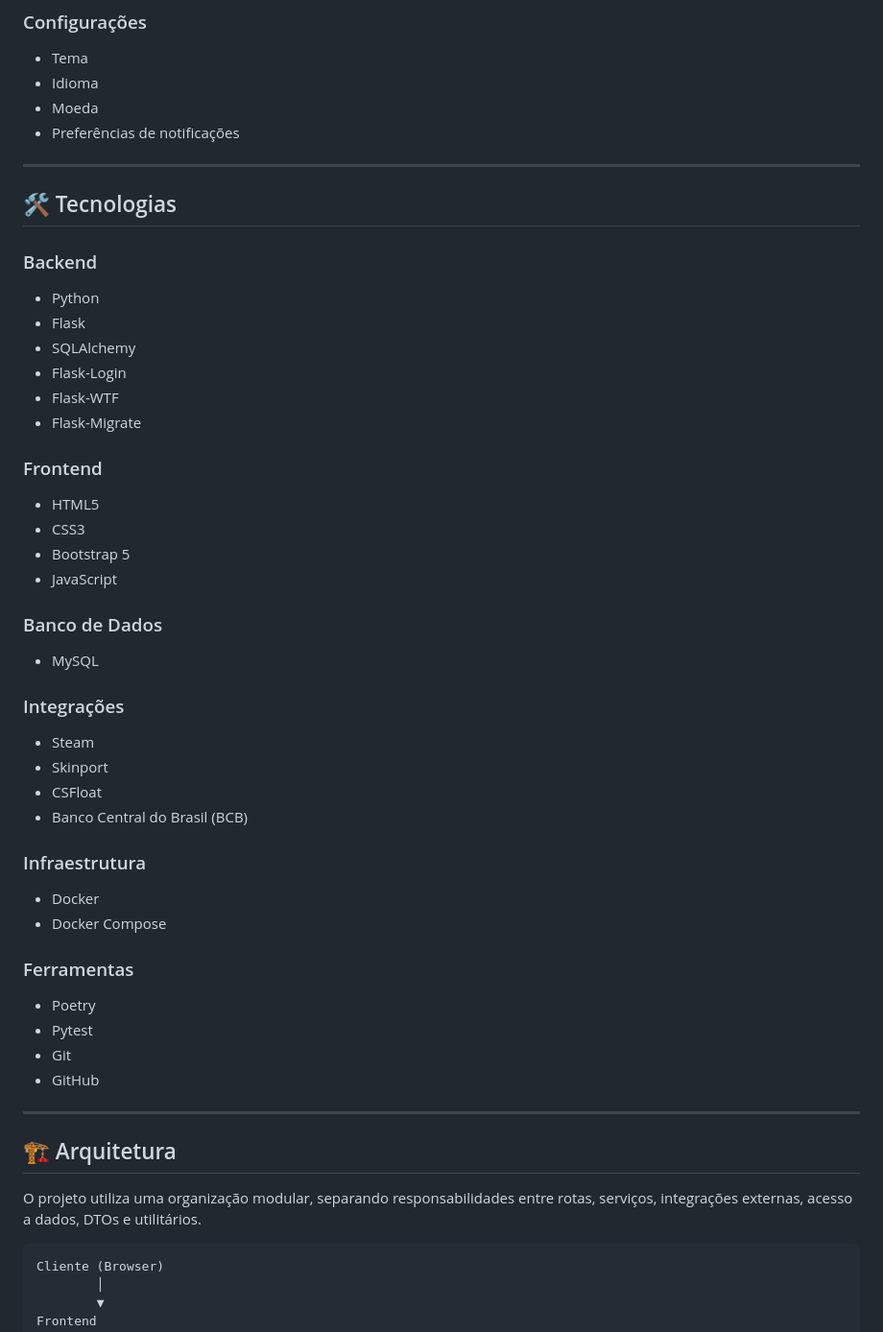
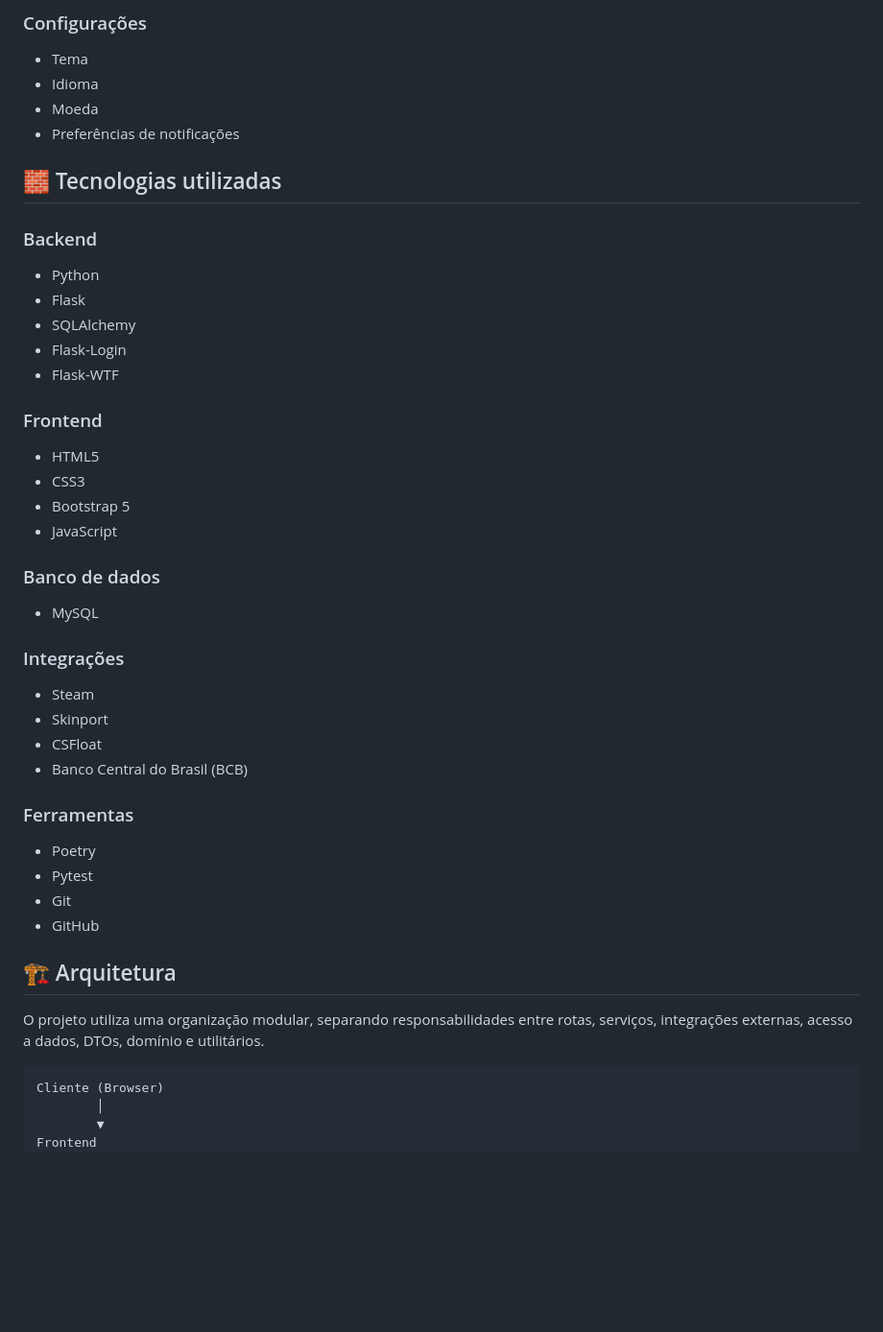
Before and after one commit to ProjetosDevVviniciws/Skinexa, a Markdown page: README.MD, the part around one of its changes. Shown at 96% size. Drawn GitHub-style; blank space fills up the shorter version.

````diff
--- a/README.MD
+++ b/README.MD
@@ -120,9 +122,7 @@ A arquitetura foi projetada para permitir a integração progressiva de novos ma
 - Moeda
 - Preferências de notificações
 
----
-
-## 🛠️ Tecnologias
+## 🧱 Tecnologias utilizadas
 
 ### Backend
 
@@ -131,7 +131,6 @@ A arquitetura foi projetada para permitir a integração progressiva de novos ma
 - SQLAlchemy
 - Flask-Login
 - Flask-WTF
-- Flask-Migrate
 
 ### Frontend
 
@@ -140,7 +139,7 @@ A arquitetura foi projetada para permitir a integração progressiva de novos ma
 - Bootstrap 5
 - JavaScript
 
-### Banco de Dados
+### Banco de dados
 
 - MySQL
 
@@ -151,11 +150,6 @@ A arquitetura foi projetada para permitir a integração progressiva de novos ma
 - CSFloat
 - Banco Central do Brasil (BCB)
 
-### Infraestrutura
-
-- Docker
-- Docker Compose
-
 ### Ferramentas
 
 - Poetry
@@ -163,11 +157,9 @@ A arquitetura foi projetada para permitir a integração progressiva de novos ma
 - Git
 - GitHub
 
----
-
 ## 🏗️ Arquitetura
 
-O projeto utiliza uma organização modular, separando responsabilidades entre rotas, serviços, integrações externas, acesso a dados, DTOs e utilitários.
+O projeto utiliza uma organização modular, separando responsabilidades entre rotas, serviços, integrações externas, acesso a dados, DTOs, domínio e utilitários.
 
 ```text
 Cliente (Browser)
````
Also changed, not shown: other parts of README.MD (+48 -40 lines).
